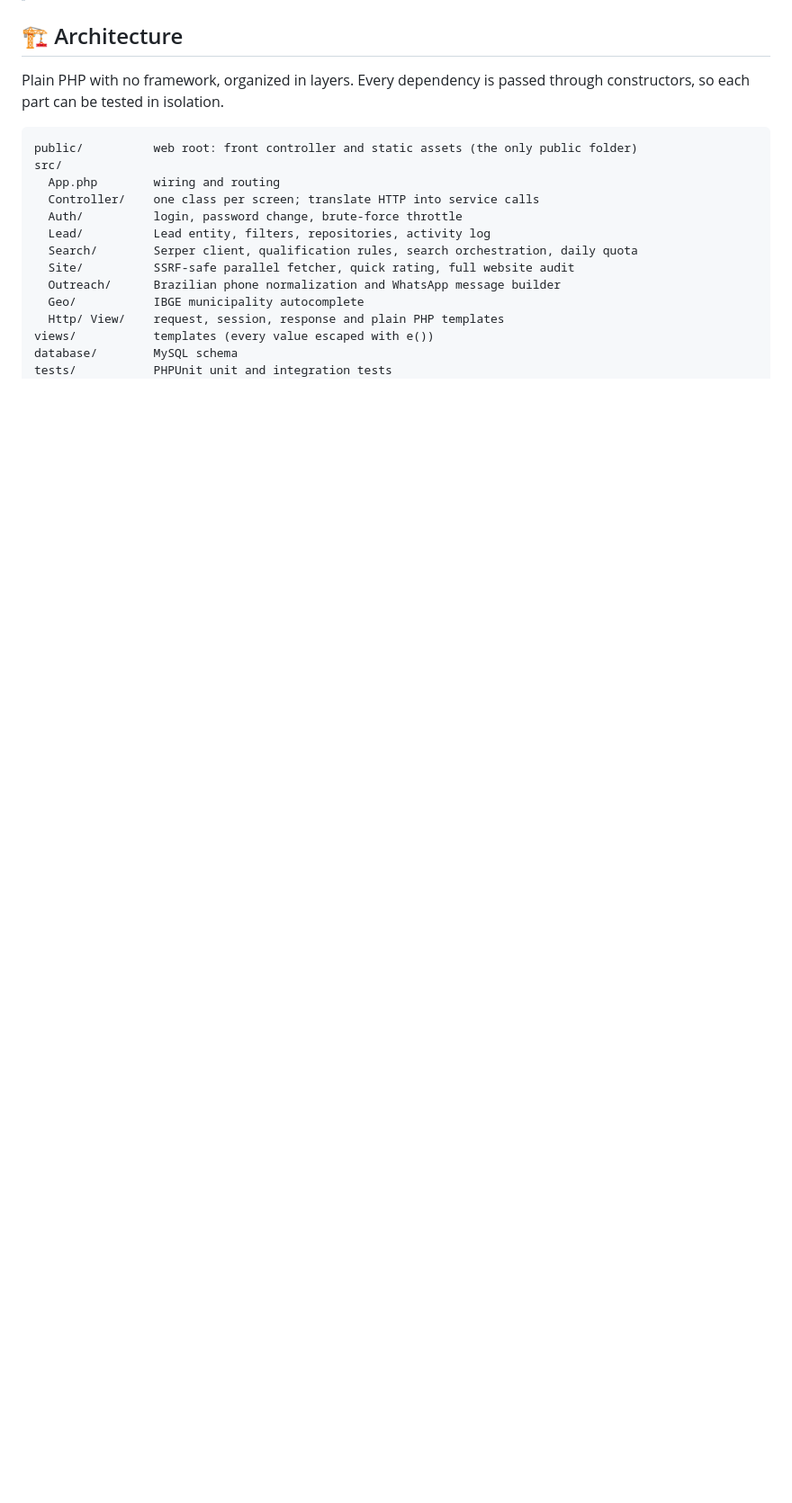
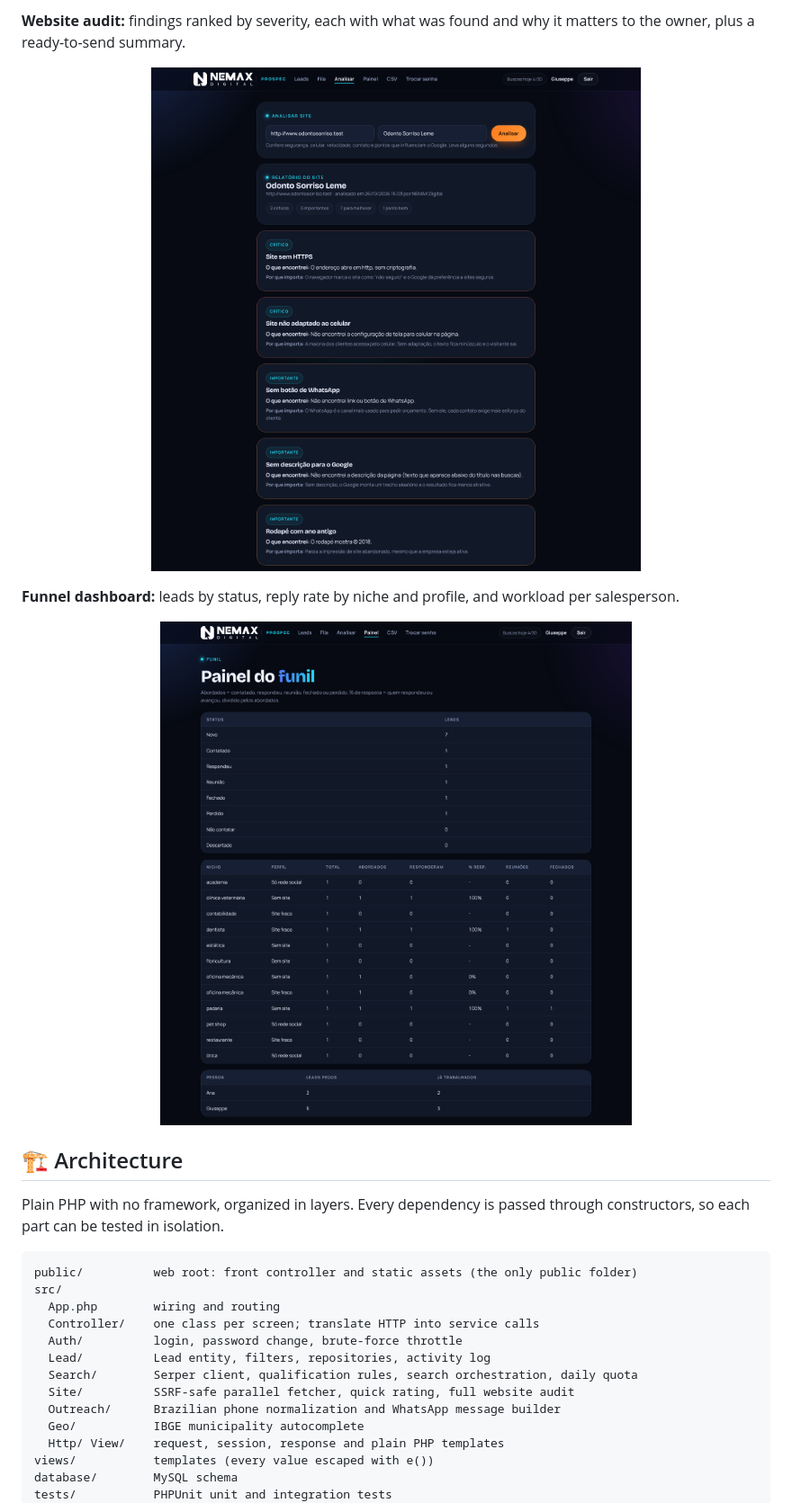
Before and after one commit to itsnetomaset/prospec, a Markdown page: README.md, the part around one of its changes. Shown at 90% size. GitHub-like rendering; blank space fills up the shorter version.

```diff
--- a/README.md
+++ b/README.md
@@ -37,3 +53,10 @@ A team panel that turns a search like *"veterinary clinic in Ribeirão Preto"* i
+**Website audit:** findings ranked by severity, each with what was found and why it matters to the owner, plus a ready-to-send summary.
+
+<p align="center"><img src="docs/screenshots/audit.png" alt="Website audit report" width="90%"></p>
+
+**Funnel dashboard:** leads by status, reply rate by niche and profile, and workload per salesperson.
+
+<p align="center"><img src="docs/screenshots/dashboard.png" alt="Funnel dashboard" width="90%"></p>
 
 ## 🏗️ Architecture
 
```
Also changed, not shown: other parts of README.md (+16 -0 lines).
